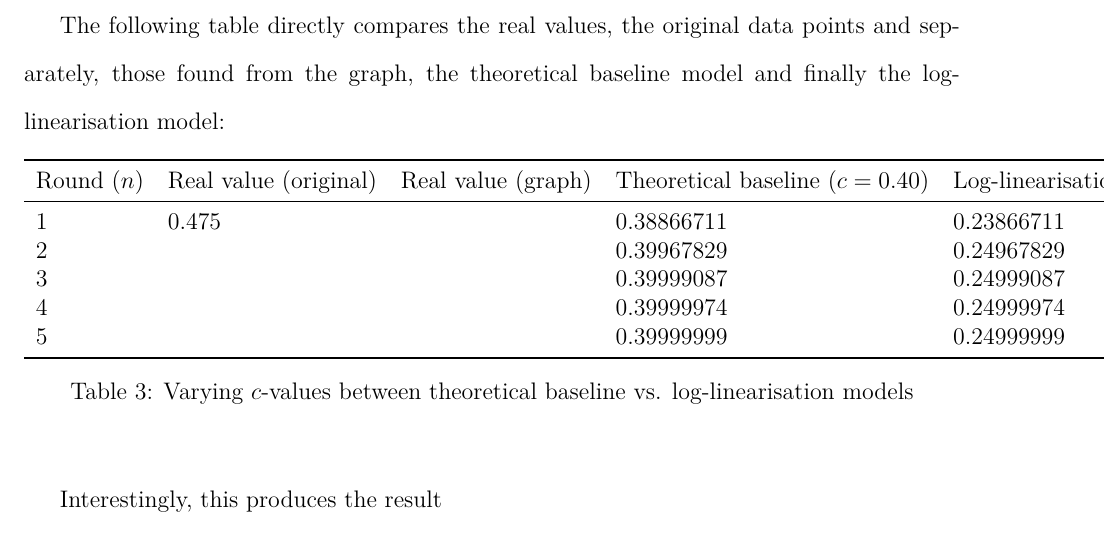
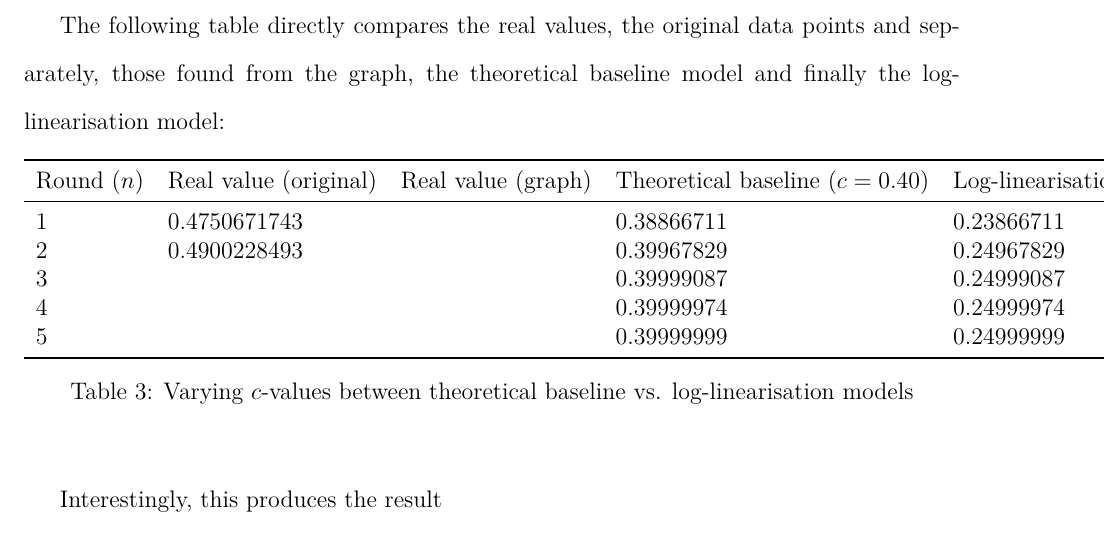
Before and after one commit to loladunton/lola_math_ia, a LaTeX document (ia_main.tex, which reads modelling.tex): part of page 20 of 21, cut so that both start at the same text. Compiled offline with XeLaTeX.

Commit message:
Auto-commit: changes detected at 2026-11-23 21:17:56

```diff
--- a/modelling.tex
+++ b/modelling.tex
@@ -381,8 +381,8 @@
 \toprule
 Round ($n$) & Real value (original) & Real value (graph) & Theoretical baseline ($c=0.40$) & Log-linearisation ($c=0.25$) \\
 \midrule
-1 & 0.475  &   & 0.38866711 & 0.23866711 \\
-2 &    &   & 0.39967829 & 0.24967829\\
+1 & 0.4750671743  &   & 0.38866711 & 0.23866711 \\
+2 & 0.4900228493   &   & 0.39967829 & 0.24967829\\
 3 &    &   & 0.39999087 & 0.24999087\\
 4 &    &   & 0.39999974 & 0.24999974\\
 5 &   &   & 0.39999999 & 0.24999999 \\
```
